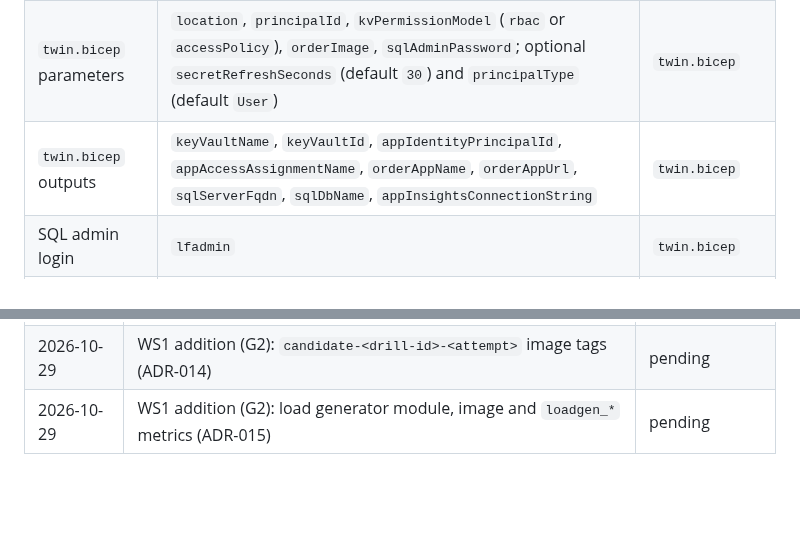
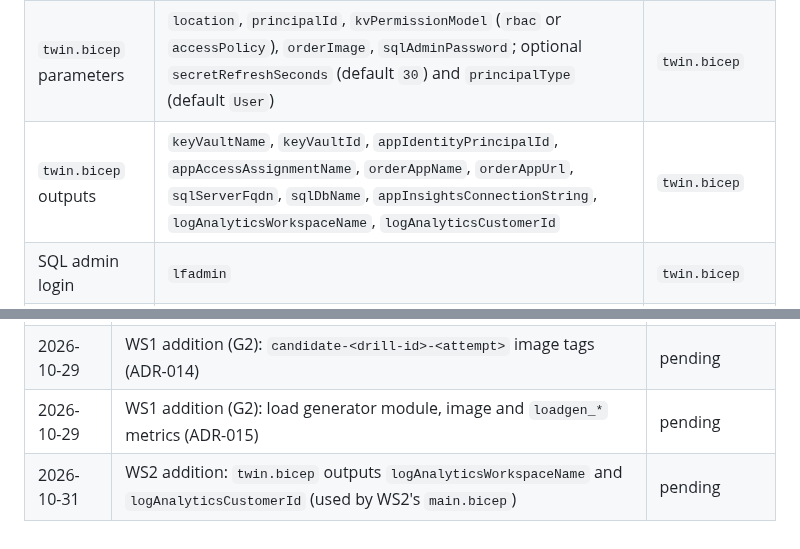
Before and after one commit to livefire-team/livefire-fusion-poc, a Markdown page: contracts/twin-interface.md, 2 parts joined by grey strips. Rendered like a GitHub page; blank space fills up the shorter version.

```diff
--- a/contracts/twin-interface.md
+++ b/contracts/twin-interface.md
@@ -11,7 +11,7 @@ Version: 1 (2026-10-28) — copied from the WS2 guide's Phase 2 contract via the
 |---|---|---|
 | Resource group | `rg-lf-twin-<env>`, created by WS2's `main.bicep` | WS2 |
 | `twin.bicep` parameters | `location`, `principalId`, `kvPermissionModel` (`rbac` or `accessPolicy`), `orderImage`, `sqlAdminPassword`; optional `secretRefreshSeconds` (default `30`) and `principalType` (default `User`) | `twin.bicep` |
-| `twin.bicep` outputs | `keyVaultName`, `keyVaultId`, `appIdentityPrincipalId`, `appAccessAssignmentName`, `orderAppName`, `orderAppUrl`, `sqlServerFqdn`, `sqlDbName`, `appInsightsConnectionString` | `twin.bicep` |
+| `twin.bicep` outputs | `keyVaultName`, `keyVaultId`, `appIdentityPrincipalId`, `appAccessAssignmentName`, `orderAppName`, `orderAppUrl`, `sqlServerFqdn`, `sqlDbName`, `appInsightsConnectionString`, `logAnalyticsWorkspaceName`, `logAnalyticsCustomerId` | `twin.bicep` |
 | SQL admin login | `lfadmin` | `twin.bicep` |
 | App database user | `order_app`, created by WS2's hook; its password lives in Key Vault secret `db-password` | WS2 hook; `db.py` reads it |
 | Replicas and probes | One replica minimum and maximum; liveness and readiness probes on `/health` only | `twin.bicep` |
@@ -59,3 +59,4 @@ Version: 1 (2026-10-28) — copied from the WS2 guide's Phase 2 contract via the
 | 2026-10-28 | Version 1; repo is `livefire-team/livefire-fusion-poc`, image owner `livefire-team` | pending |
 | 2026-10-29 | WS1 addition (G2): `candidate-<drill-id>-<attempt>` image tags (ADR-014) | pending |
 | 2026-10-29 | WS1 addition (G2): load generator module, image and `loadgen_*` metrics (ADR-015) | pending |
+| 2026-10-31 | WS2 addition: `twin.bicep` outputs `logAnalyticsWorkspaceName` and `logAnalyticsCustomerId` (used by WS2's `main.bicep`) | pending |
```
Also changed, not shown: docs/BUILD_STATUS.md (+5 -1 lines).
